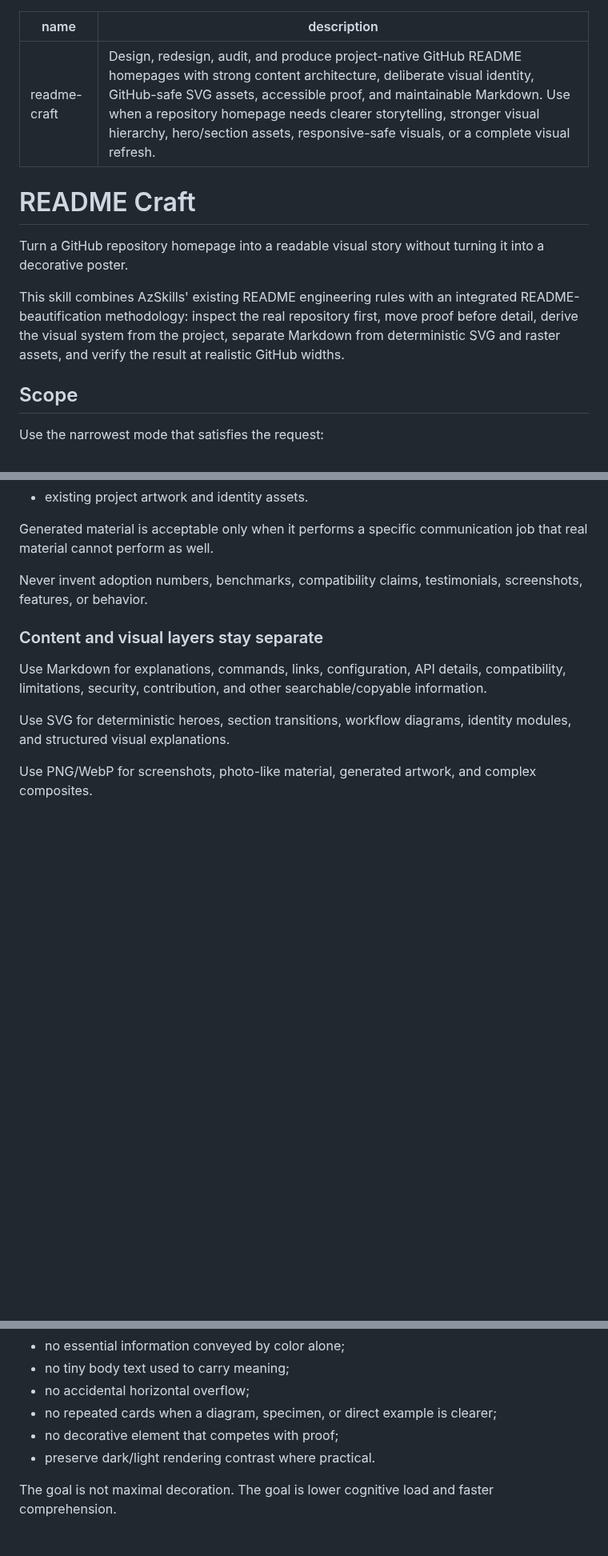
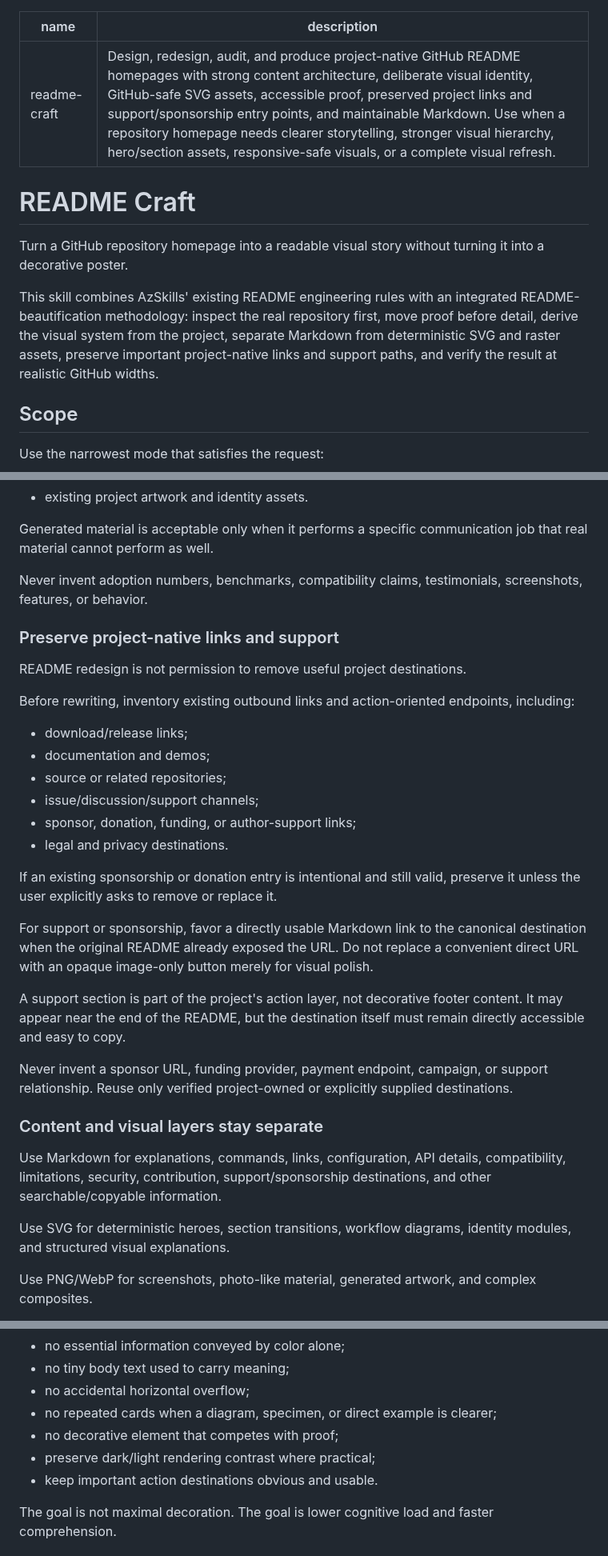
Before and after one commit to CYoJkoY/AzSkills, a Markdown page: readme-craft/SKILL.md, 3 parts joined by grey strips. Shown at 80% size. Rendered like a GitHub page; blank space fills up the shorter version.

Commit message:
docs: preserve sponsorship links in readme-craft

```diff
--- a/readme-craft/SKILL.md
+++ b/readme-craft/SKILL.md
@@ -1,13 +1,13 @@
 ---
 name: readme-craft
-description: Design, redesign, audit, and produce project-native GitHub README homepages with strong content architecture, deliberate visual identity, GitHub-safe SVG assets, accessible proof, and maintainable Markdown. Use when a repository homepage needs clearer storytelling, stronger visual hierarchy, hero/section assets, responsive-safe visuals, or a complete visual refresh.
+description: Design, redesign, audit, and produce project-native GitHub README homepages with strong content architecture, deliberate visual identity, GitHub-safe SVG assets, accessible proof, preserved project links and support/sponsorship entry points, and maintainable Markdown. Use when a repository homepage needs clearer storytelling, stronger visual hierarchy, hero/section assets, responsive-safe visuals, or a complete visual refresh.
 ---
 
 # README Craft
 
 Turn a GitHub repository homepage into a readable visual story without turning it into a decorative poster.
 
-This skill combines AzSkills' existing README engineering rules with an integrated README-beautification methodology: inspect the real repository first, move proof before detail, derive the visual system from the project, separate Markdown from deterministic SVG and raster assets, and verify the result at realistic GitHub widths.
+This skill combines AzSkills' existing README engineering rules with an integrated README-beautification methodology: inspect the real repository first, move proof before detail, derive the visual system from the project, separate Markdown from deterministic SVG and raster assets, preserve important project-native links and support paths, and verify the result at realistic GitHub widths.
 
 ## Scope
 
@@ -74,9 +74,30 @@ Generated material is acceptable only when it performs a specific communication
 
 Never invent adoption numbers, benchmarks, compatibility claims, testimonials, screenshots, features, or behavior.
 
+### Preserve project-native links and support
+
+README redesign is not permission to remove useful project destinations.
+
+Before rewriting, inventory existing outbound links and action-oriented endpoints, including:
+
+- download/release links;
+- documentation and demos;
+- source or related repositories;
+- issue/discussion/support channels;
+- sponsor, donation, funding, or author-support links;
+- legal and privacy destinations.
+
+If an existing sponsorship or donation entry is intentional and still valid, preserve it unless the user explicitly asks to remove or replace it.
+
+For support or sponsorship, favor a directly usable Markdown link to the canonical destination when the original README already exposed the URL. Do not replace a convenient direct URL with an opaque image-only button merely for visual polish.
+
+A support section is part of the project's action layer, not decorative footer content. It may appear near the end of the README, but the destination itself must remain directly accessible and easy to copy.
+
+Never invent a sponsor URL, funding provider, payment endpoint, campaign, or support relationship. Reuse only verified project-owned or explicitly supplied destinations.
+
 ### Content and visual layers stay separate
 
-Use Markdown for explanations, commands, links, configuration, API details, compatibility, limitations, security, contribution, and other searchable/copyable information.
+Use Markdown for explanations, commands, links, configuration, API details, compatibility, limitations, security, contribution, support/sponsorship destinations, and other searchable/copyable information.
 
 Use SVG for deterministic heroes, section transitions, workflow diagrams, identity modules, and structured visual explanations.
 
@@ -283,7 +327,8 @@ Treat a README as an interface:
 - no accidental horizontal overflow;
 - no repeated cards when a diagram, specimen, or direct example is clearer;
 - no decorative element that competes with proof;
-- preserve dark/light rendering contrast where practical.
+- preserve dark/light rendering contrast where practical;
+- keep important action destinations obvious and usable.
 
 The goal is not maximal decoration. The goal is lower cognitive load and faster comprehension.
 
```
Also changed, not shown: other parts of readme-craft/SKILL.md (+29 -0 lines).
